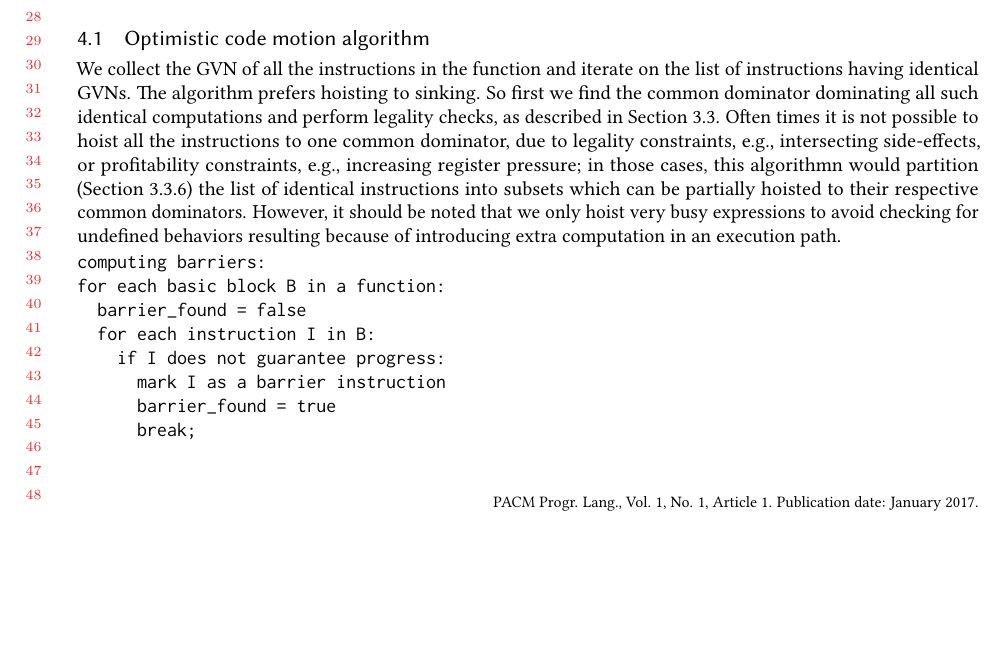
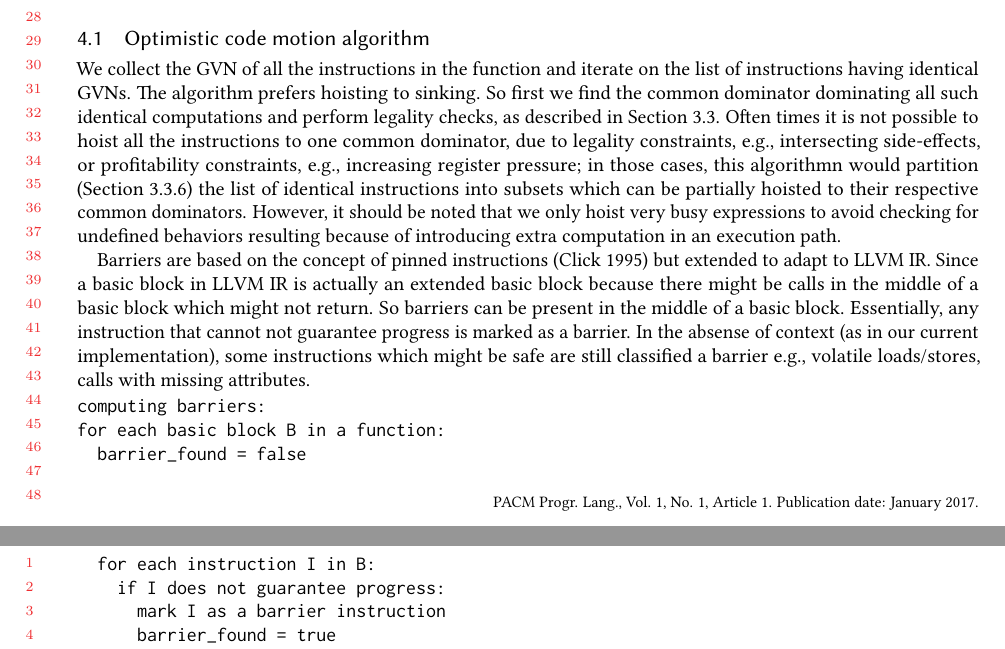
Before and after one commit to reSHARMA/gvn-hoist, a LaTeX paper (acmart-pacmpl-template.tex): part of page 11 of 16 before the commit and two parts of pages 11 and 12 of 17 after it, the two joined at a grey line, cut so that both start at the same text, the shorter picture padded with empty space. Compiled offline with pdfLaTeX.

Commit message:
barriers

```diff
--- a/acmart-pacmpl-template.tex
+++ b/acmart-pacmpl-template.tex
@@ -889,6 +888,15 @@ it should be noted that we only hoist very busy expressions to avoid checking
 for undefined behaviors resulting because of introducing extra computation in an
 execution path.
 
+Barriers are based on the concept of pinned instructions \cite{click1995global}
+but extended to adapt to LLVM IR. Since a basic block in LLVM IR is actually an
+extended basic block because there might be calls in the middle of a basic block
+which might not return. So barriers can be present in the middle of a basic
+block. Essentially, any instruction that cannot not guarantee progress is marked
+as a barrier. In the absense of context (as in our current implementation), some
+instructions which might be safe are still classified a barrier e.g., volatile
+loads/stores, calls with missing attributes.
+
 \begin{verbatim}
 computing barriers:
 for each basic block B in a function:
```
Also changed, not shown: acmart-pacmpl-template.tex (3 more changed lines).
